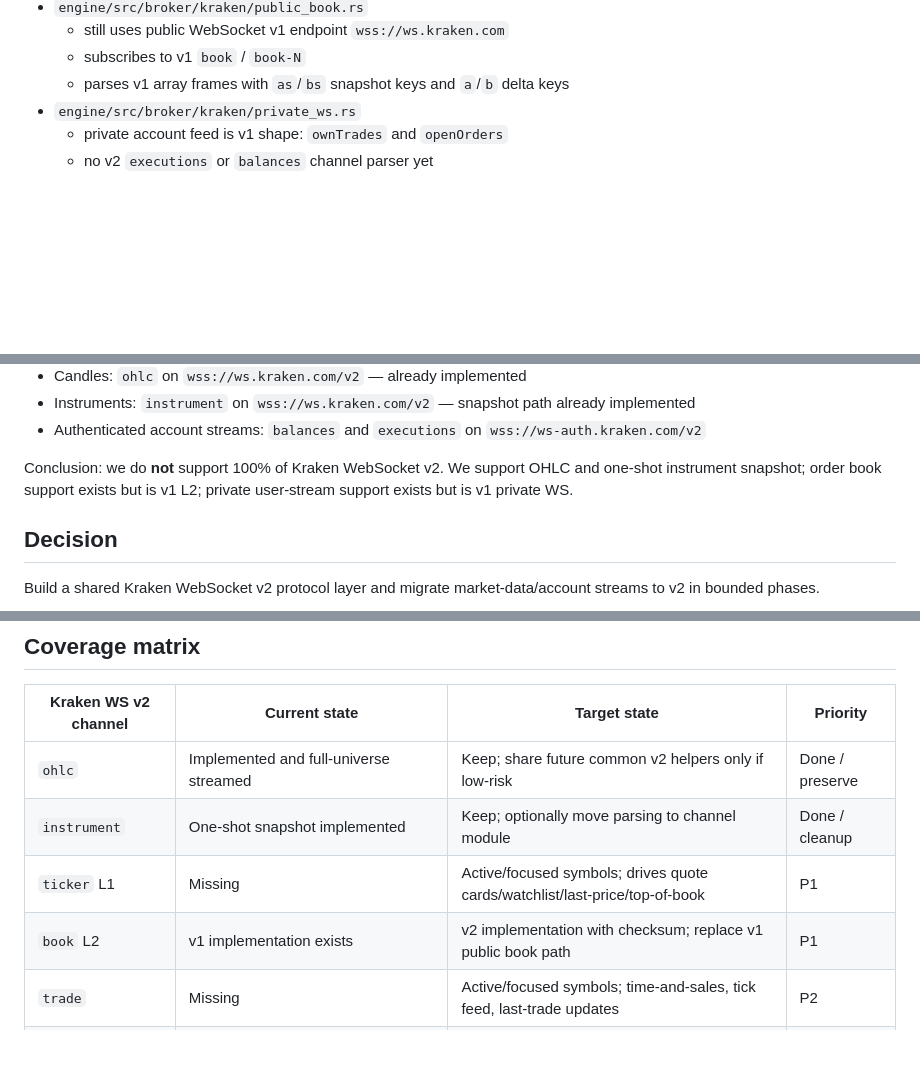
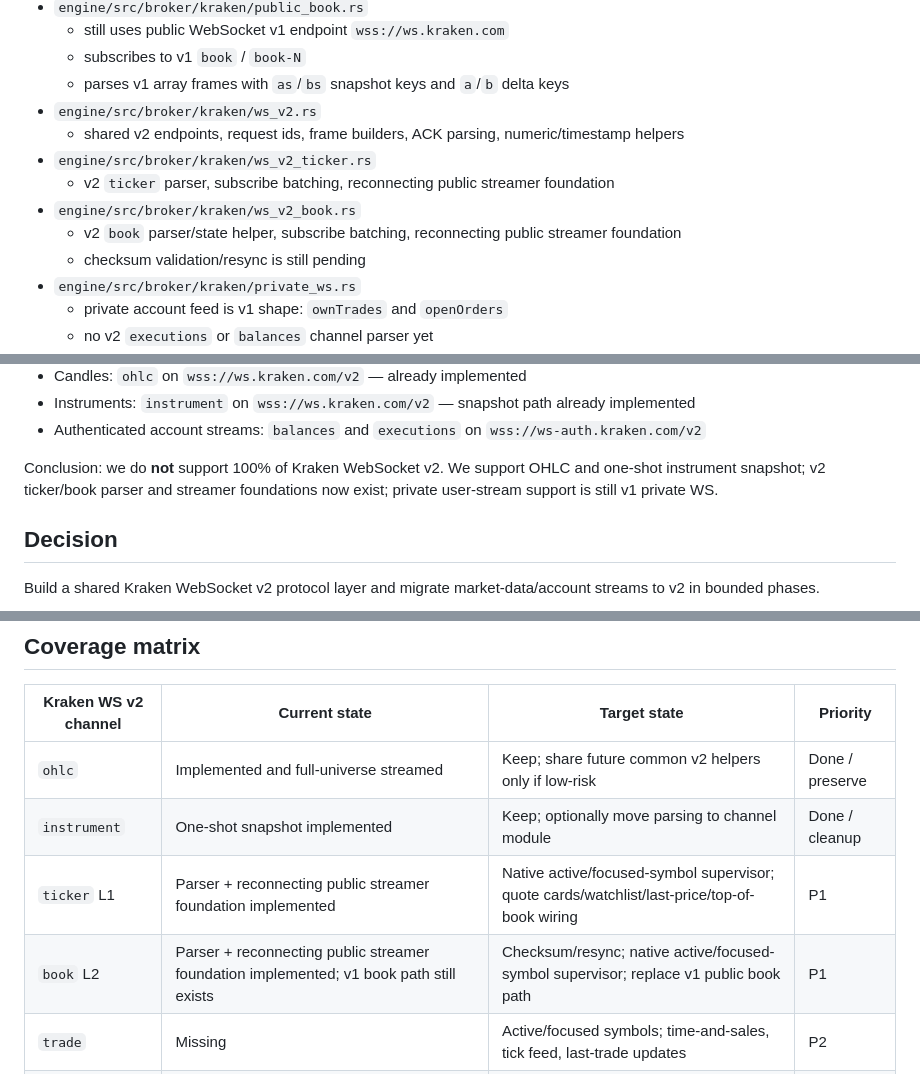
Before and after one commit to TyphooN-/TyphooN-Terminal, a Markdown page: docs/adr/109-kraken-websocket-v2-market-depth-completion.md, 3 parts joined by grey strips. Rendered like a GitHub page; blank space fills up the shorter version.

Commit message:
update Kraken WebSocket v2 implementation status

```diff
--- a/docs/adr/109-kraken-websocket-v2-market-depth-completion.md
+++ b/docs/adr/109-kraken-websocket-v2-market-depth-completion.md
@@ -21,6 +21,13 @@ Source audit:
   - still uses public WebSocket v1 endpoint `wss://ws.kraken.com`
   - subscribes to v1 `book` / `book-N`
   - parses v1 array frames with `as`/`bs` snapshot keys and `a`/`b` delta keys
+- `engine/src/broker/kraken/ws_v2.rs`
+  - shared v2 endpoints, request ids, frame builders, ACK parsing, numeric/timestamp helpers
+- `engine/src/broker/kraken/ws_v2_ticker.rs`
+  - v2 `ticker` parser, subscribe batching, reconnecting public streamer foundation
+- `engine/src/broker/kraken/ws_v2_book.rs`
+  - v2 `book` parser/state helper, subscribe batching, reconnecting public streamer foundation
+  - checksum validation/resync is still pending
 - `engine/src/broker/kraken/private_ws.rs`
   - private account feed is v1 shape: `ownTrades` and `openOrders`
   - no v2 `executions` or `balances` channel parser yet
@@ -37,7 +44,7 @@ Kraken WebSocket v2 documentation exposes more than we currently consume:
 - Instruments: `instrument` on `wss://ws.kraken.com/v2` — snapshot path already implemented
 - Authenticated account streams: `balances` and `executions` on `wss://ws-auth.kraken.com/v2`
 
-Conclusion: we do **not** support 100% of Kraken WebSocket v2. We support OHLC and one-shot instrument snapshot; order book support exists but is v1 L2; private user-stream support exists but is v1 private WS.
+Conclusion: we do **not** support 100% of Kraken WebSocket v2. We support OHLC and one-shot instrument snapshot; v2 ticker/book parser and streamer foundations now exist; private user-stream support is still v1 private WS.
 
 ## Decision
 
@@ -114,8 +121,8 @@ Native side:
 | --- | --- | --- | --- |
 | `ohlc` | Implemented and full-universe streamed | Keep; share future common v2 helpers only if low-risk | Done / preserve |
 | `instrument` | One-shot snapshot implemented | Keep; optionally move parsing to channel module | Done / cleanup |
-| `ticker` L1 | Missing | Active/focused symbols; drives quote cards/watchlist/last-price/top-of-book | P1 |
-| `book` L2 | v1 implementation exists | v2 implementation with checksum; replace v1 public book path | P1 |
+| `ticker` L1 | Parser + reconnecting public streamer foundation implemented | Native active/focused-symbol supervisor; quote cards/watchlist/last-price/top-of-book wiring | P1 |
+| `book` L2 | Parser + reconnecting public streamer foundation implemented; v1 book path still exists | Checksum/resync; native active/focused-symbol supervisor; replace v1 public book path | P1 |
 | `trade` | Missing | Active/focused symbols; time-and-sales, tick feed, last-trade updates | P2 |
 | `level3` L3 | Missing | Authenticated, opt-in, depth/symbol-budgeted visible order book | P2/P3 |
 | `balances` | Missing in v2; private v1 account paths exist | Authenticated v2 balances stream | P2 |
```
Also changed, not shown: other parts of docs/adr/109-kraken-websocket-v2-market-depth-completion.md (+4 -0 lines).
